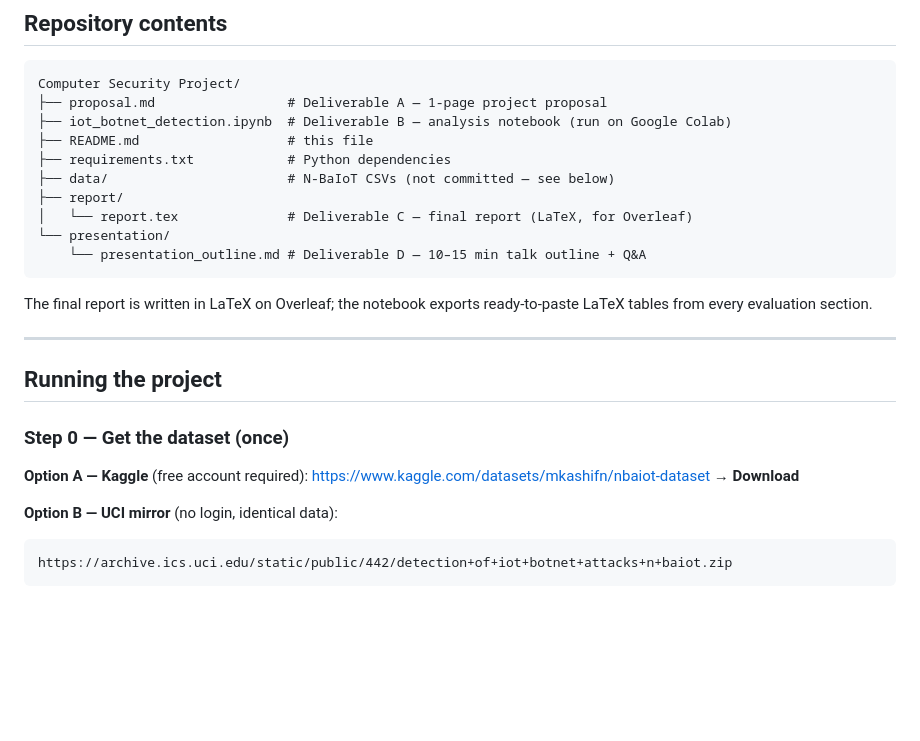
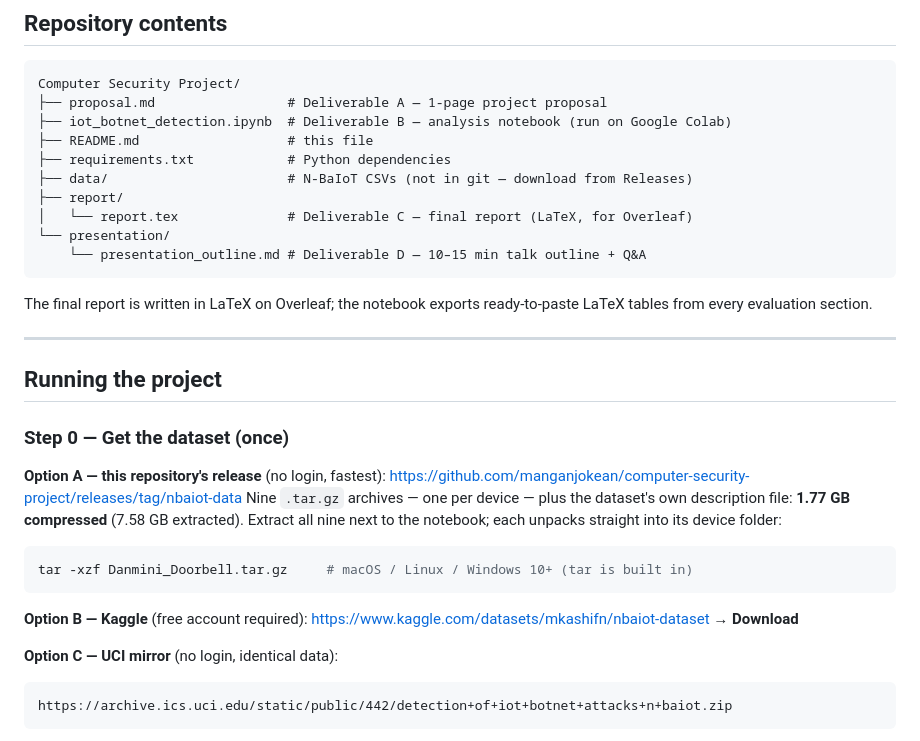
Before and after one commit to manganjokean/computer-security-project, a Markdown page: README.md, the part around the change. Drawn GitHub-style; blank space fills up the shorter version.

Commit message:
Add dataset download link: 1.77 GB compressed N-BaIoT release (9 device archives)

````diff
--- a/README.md
+++ b/README.md
@@ -35,7 +35,7 @@ Computer Security Project/
 ├── iot_botnet_detection.ipynb  # Deliverable B — analysis notebook (run on Google Colab)
 ├── README.md                   # this file
 ├── requirements.txt            # Python dependencies
-├── data/                       # N-BaIoT CSVs (not committed — see below)
+├── data/                       # N-BaIoT CSVs (not in git — download from Releases)
 ├── report/
 │   └── report.tex              # Deliverable C — final report (LaTeX, for Overleaf)
 └── presentation/
@@ -51,10 +51,20 @@ ready-to-paste LaTeX tables from every evaluation section.
 
 ### Step 0 — Get the dataset (once)
 
-**Option A — Kaggle** (free account required):
+**Option A — this repository's release** (no login, fastest):
+<https://github.com/manganjokean/computer-security-project/releases/tag/nbaiot-data>
+Nine `.tar.gz` archives — one per device — plus the dataset's own
+description file: **1.77 GB compressed** (7.58 GB extracted). Extract all
+nine next to the notebook; each unpacks straight into its device folder:
+
+```bash
+tar -xzf Danmini_Doorbell.tar.gz     # macOS / Linux / Windows 10+ (tar is built in)
+```
+
+**Option B — Kaggle** (free account required):
 <https://www.kaggle.com/datasets/mkashifn/nbaiot-dataset> → **Download**
 
-**Option B — UCI mirror** (no login, identical data):
+**Option C — UCI mirror** (no login, identical data):
 ```
 https://archive.ics.uci.edu/static/public/442/detection+of+iot+botnet+attacks+n+baiot.zip
 ```
````
